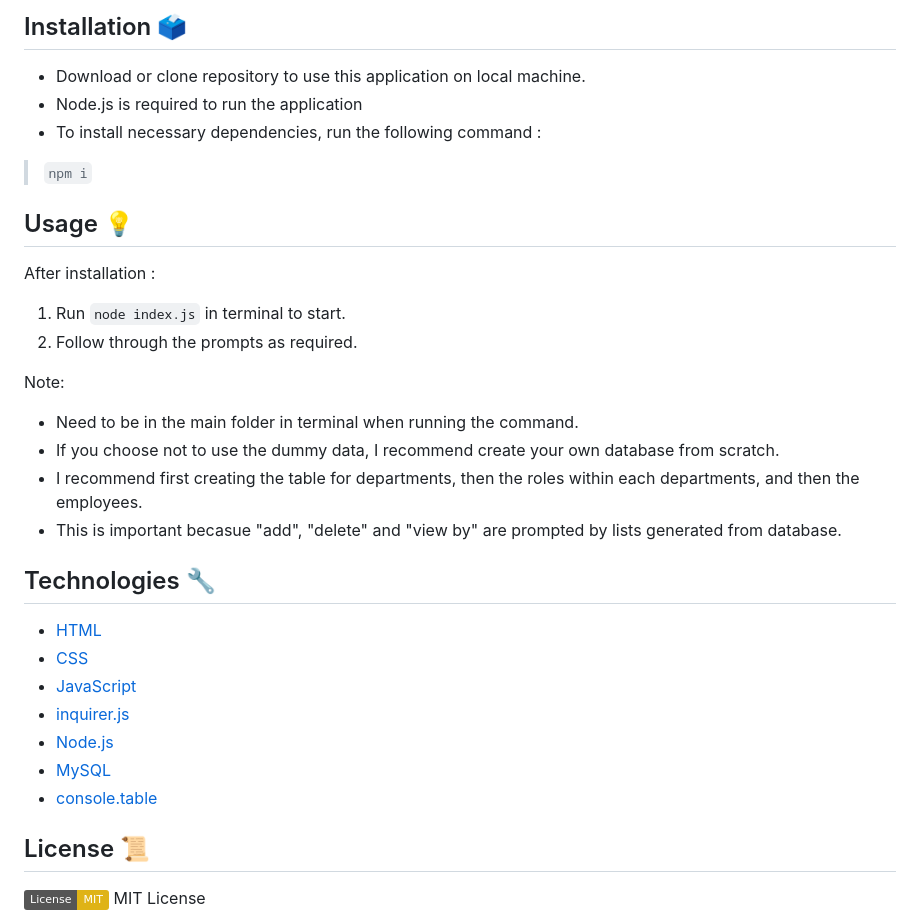
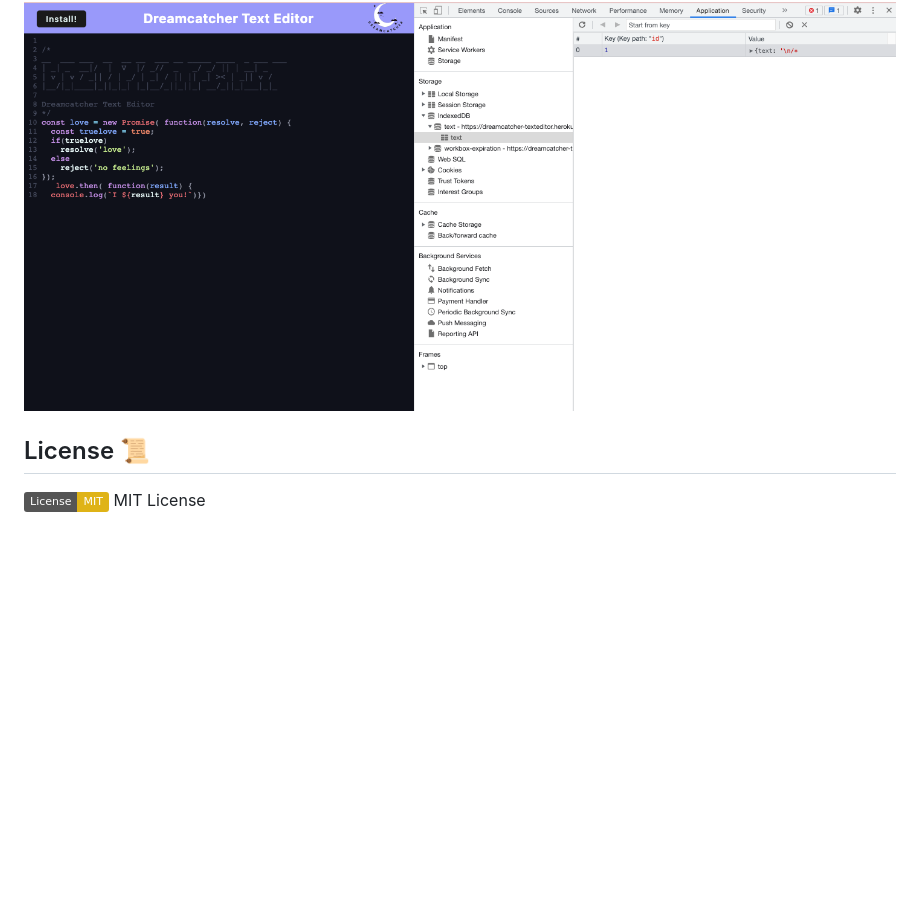
Before and after one commit to siennameow/text-editor, a Markdown page: README.md, the part around the change printed below. Drawn GitHub-style; pictures changed too: assets/preview3.png (added); badges without logos; blank space fills up the shorter version.

```diff
--- a/README.md
+++ b/README.md
@@ -117,33 +42,4 @@ function deleteRole () {
-## Installation 🗳
-
-- Download or clone repository to use this application on local machine.
-- Node.js is required to run the application
-- To install necessary dependencies, run the following command :
->    `npm i`
-
-## Usage 💡
-
-After installation :
-
-1. Run `node index.js` in terminal to start.
-2. Follow through the prompts as required.
-
-Note:
-
-- Need to be in the main folder in terminal when running the command.
-- If you choose not to use the dummy data, I recommend create your own database from scratch.
-- I recommend first creating the table for departments, then the roles within each departments, and then the employees.
-- This is important becasue "add", "delete" and "view by" are prompted by lists generated from database.
-
-## Technologies 🔧
-
-* [HTML](https://developer.mozilla.org/en-US/docs/Web/HTML)
-* [CSS](https://developer.mozilla.org/en-US/docs/Web/CSS)
-* [JavaScript](https://developer.mozilla.org/en-US/docs/Web/JavaScript)
-* [inquirer.js](https://www.npmjs.com/package/inquirer)
-* [Node.js](https://nodejs.org/en/)
-* [MySQL](https://www.mysql.com/)
-* [console.table](https://www.npmjs.com/package/console.table)
+<img src="/assets/preview3.png" >
 
 ## License 📜
 [![License: MIT](https://img.shields.io/badge/License-MIT-yellow.svg)](https://github.com/siennameow/text-editor/blob/main/LICENSE)
```
Also changed, not shown: other parts of README.md (+3 -78 lines), assets/preview1.png (added), assets/preview2.png (added), assets/preview4.png (added), 1 other file.
